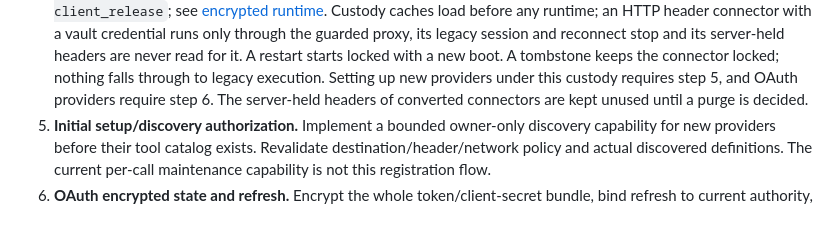
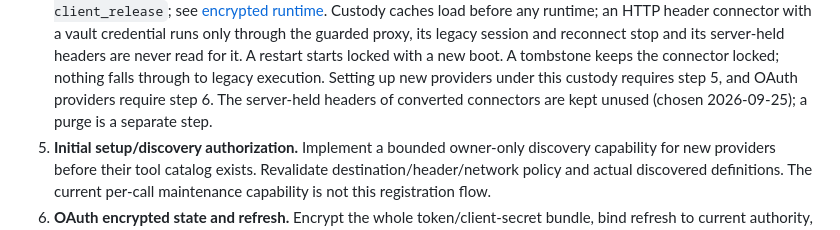
Before and after one commit to YAPhoa/mcpwarden, a Markdown page: docs/pending-tasks.md, the part around the change. GitHub-like rendering.

Commit message:
docs: record the choice to keep converted connectors' headers

```diff
--- a/docs/pending-tasks.md
+++ b/docs/pending-tasks.md
@@ -56,7 +56,8 @@ per-case coverage of the 68 acceptance tests is in the
    starts locked with a new boot. A tombstone keeps the connector locked; nothing
    falls through to legacy execution. Setting up new providers under this custody
    requires step 5, and OAuth providers require step 6. The server-held headers
-   of converted connectors are kept unused until a purge is decided.
+   of converted connectors are kept unused (chosen 2026-09-25); a purge is a
+   separate step.
 5. **Initial setup/discovery authorization.** Implement a bounded owner-only
    discovery capability for new providers before their tool catalog exists.
    Revalidate destination/header/network policy and actual discovered definitions.
```
Also changed, not shown: docs/decisions.md (+1 -1 lines), docs/progress.md (+1 -1 lines).
